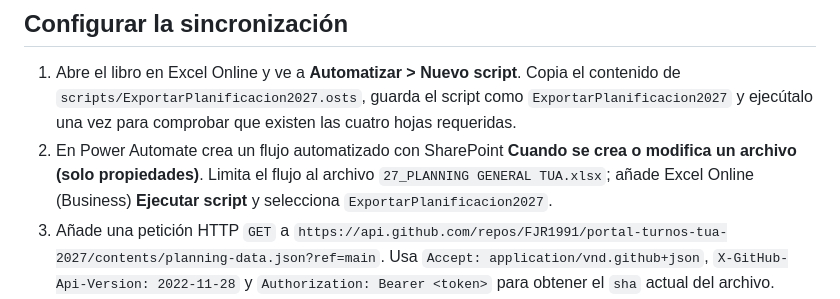
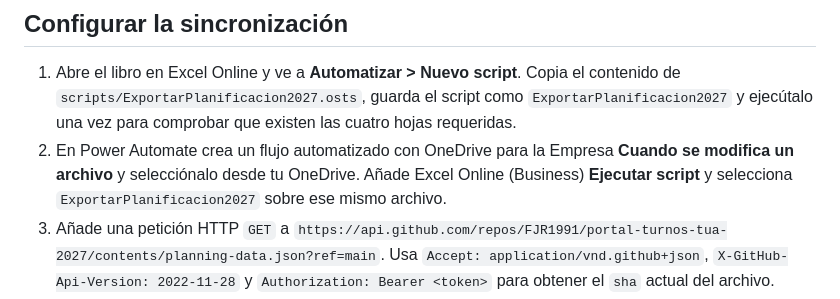
Before and after one commit to FJR1991/portal-turnos-tua-2027, a Markdown page: README.md, the part around the change. GitHub-like rendering.

Commit message:
Document OneDrive for Business flow trigger

```diff
--- a/README.md
+++ b/README.md
@@ -26,7 +26,7 @@ El portal descarga `planning-data.json` de su mismo sitio en cada recarga. Power
 ## Configurar la sincronización
 
 1. Abre el libro en Excel Online y ve a **Automatizar > Nuevo script**. Copia el contenido de `scripts/ExportarPlanificacion2027.osts`, guarda el script como `ExportarPlanificacion2027` y ejecútalo una vez para comprobar que existen las cuatro hojas requeridas.
-2. En Power Automate crea un flujo automatizado con SharePoint **Cuando se crea o modifica un archivo (solo propiedades)**. Limita el flujo al archivo `27_PLANNING GENERAL TUA.xlsx`; añade Excel Online (Business) **Ejecutar script** y selecciona `ExportarPlanificacion2027`.
+2. En Power Automate crea un flujo automatizado con OneDrive para la Empresa **Cuando se modifica un archivo** y selecciónalo desde tu OneDrive. Añade Excel Online (Business) **Ejecutar script** y selecciona `ExportarPlanificacion2027` sobre ese mismo archivo.
 3. Añade una petición HTTP `GET` a `https://api.github.com/repos/FJR1991/portal-turnos-tua-2027/contents/planning-data.json?ref=main`. Usa `Accept: application/vnd.github+json`, `X-GitHub-Api-Version: 2022-11-28` y `Authorization: Bearer <token>` para obtener el `sha` actual del archivo.
 4. Si cambió el resultado del script, añade una petición `PUT` a `https://api.github.com/repos/FJR1991/portal-turnos-tua-2027/contents/planning-data.json` con este cuerpo. Sustituye las referencias `Run_script` y `Get_file` por los nombres internos de las acciones de tu flujo:
 
```
